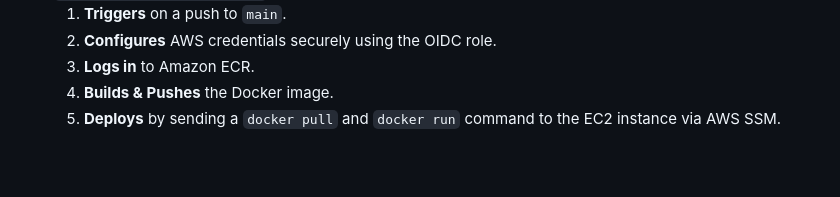
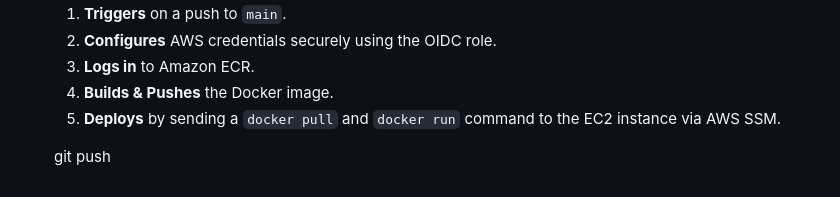
Before and after one commit to vjkarthik98/Sentiment-Analyzer, a Markdown page: README.md, the part around the change. Drawn GitHub-style; blank space fills up the shorter version.

```diff
--- a/README.md
+++ b/README.md
@@ -89,3 +89,5 @@ This setup is fully reproducible for a portfolio.
     3.  **Logs in** to Amazon ECR.
     4.  **Builds & Pushes** the Docker image.
     5.  **Deploys** by sending a `docker pull` and `docker run` command to the EC2 instance via AWS SSM.
+
+    git push
```
